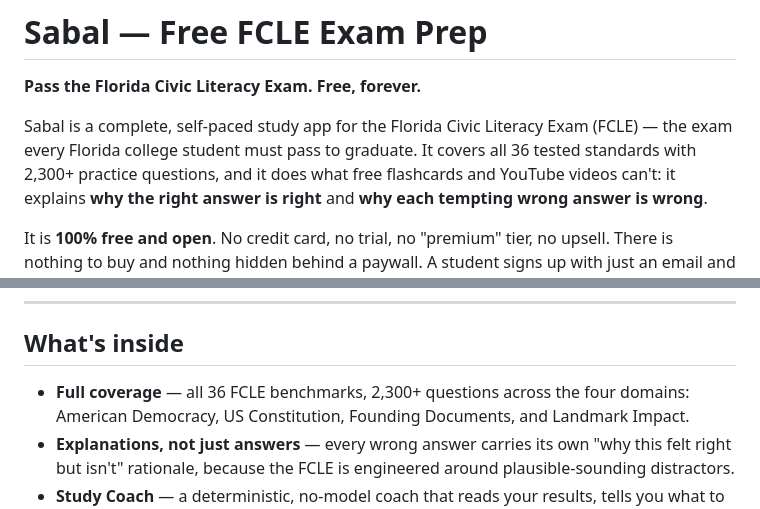
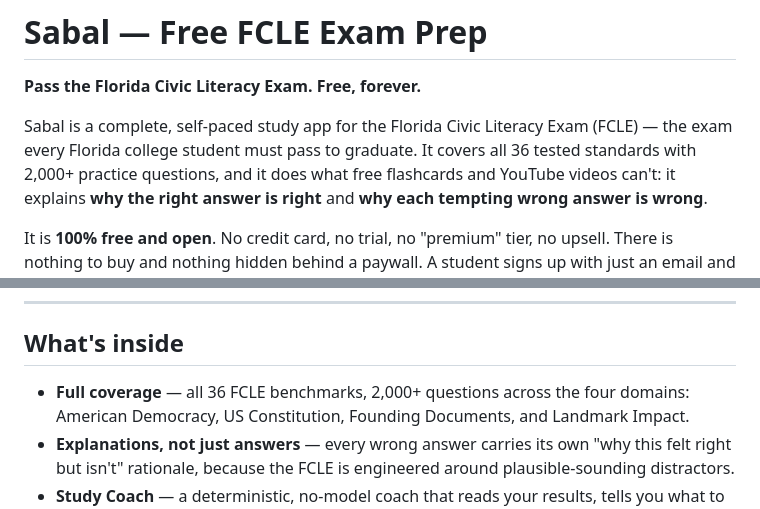
Before and after one commit to MuataSr/sabal, a Markdown page: README.md, 2 parts joined by grey strips. Rendered like a GitHub page.

Commit message:
docs: simplify README question count to 2,000+

```diff
--- a/README.md
+++ b/README.md
@@ -4,7 +4,7 @@
 
 Sabal is a complete, self-paced study app for the Florida Civic Literacy Exam
 (FCLE) — the exam every Florida college student must pass to graduate. It covers
-all 36 tested standards with 2,300+ practice questions, and it does what free
+all 36 tested standards with 2,000+ practice questions, and it does what free
 flashcards and YouTube videos can't: it explains **why the right answer is right**
 and **why each tempting wrong answer is wrong**.
 
@@ -38,7 +38,7 @@ the "pay to pass" racket.
 
 ## What's inside
 
-- **Full coverage** — all 36 FCLE benchmarks, 2,300+ questions across the four
+- **Full coverage** — all 36 FCLE benchmarks, 2,000+ questions across the four
   domains: American Democracy, US Constitution, Founding Documents, and Landmark
   Impact.
 - **Explanations, not just answers** — every wrong answer carries its own "why
```
